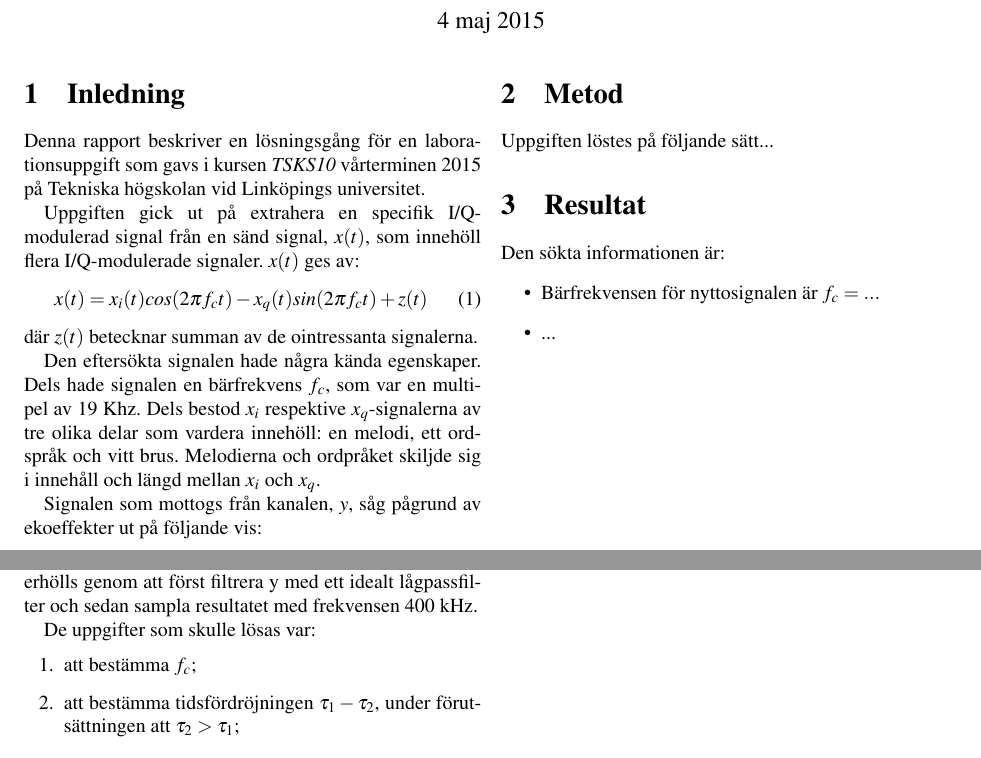
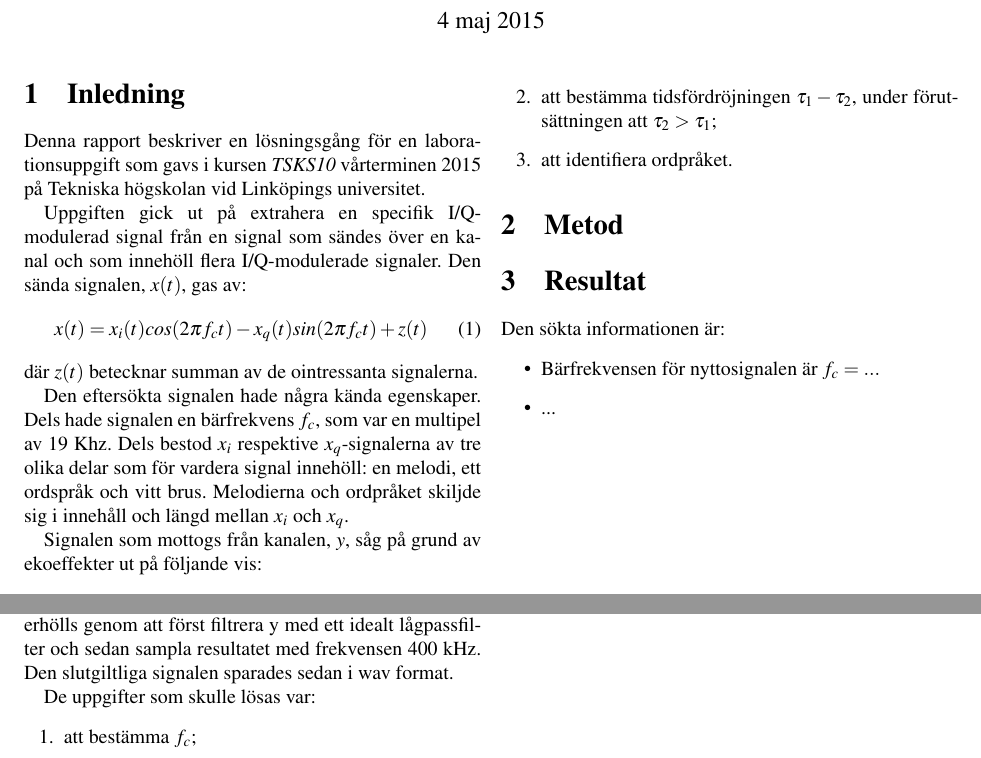
Before and after one commit to arqubusier/labs, a LaTeX document (TSKS10/rapport.tex): two parts of page 1 of 2, joined at a grey line, cut so that both start at the same text. Compiled offline with pdfLaTeX.

```diff
--- a/TSKS10/rapport.tex
+++ b/TSKS10/rapport.tex
@@ -27,8 +27,8 @@
 kursen \emph{TSKS10} vårterminen 2015 på Tekniska högskolan vid Linköpings
 universitet.
 
-Uppgiften gick ut på extrahera en specifik I/Q-modulerad signal från en sänd
-signal, $x(t)$, som innehöll flera I/Q-modulerade signaler. $x(t)$ ges av:
+Uppgiften gick ut på extrahera en specifik I/Q-modulerad signal från en signal som sändes
+över en kanal och som innehöll flera I/Q-modulerade signaler. Den sända signalen, $x(t)$, gas av:
 \begin{equation}
 x(t) = x_i(t) cos(2 \pi f_ct) - x_q(t) sin(2 \pi f_c t) + z(t)
 \label{e1}
@@ -37,11 +37,11 @@
 
 Den eftersökta signalen hade några kända egenskaper. Dels hade signalen en
 bärfrekvens $f_c$, som var en multipel av 19 Khz. Dels bestod $x_i$ respektive
-$x_q$-signalerna av tre olika delar som vardera innehöll: en melodi, ett ordspråk
+$x_q$-signalerna av tre olika delar som för vardera signal innehöll: en melodi, ett ordspråk
 och vitt brus. Melodierna och ordpråket skiljde sig i
 innehåll och längd mellan $x_i$ och $x_q$.
 
-Signalen som mottogs från kanalen, $y$, såg pågrund av ekoeffekter ut på
+Signalen som mottogs från kanalen, $y$, såg på grund av ekoeffekter ut på
 följande vis:
 \begin{equation}
     y(t)=x(t - \tau_1) + 0,9 x(t - \tau_2)
@@ -51,7 +51,7 @@
 För att kunna utföra beräkningar med hjälp av dator, användes en samplad
 variant av $y$. Den samplade signalen, $\hat{y}$, erhölls genom att först
 filtrera y med ett idealt lågpassfilter och sedan sampla resultatet med
-frekvensen 400 kHz.
+frekvensen 400 kHz. Den slutgiltliga signalen sparades sedan i wav format.
 
 De uppgifter som skulle lösas var:
 \begin{enumerate}
@@ -63,7 +63,7 @@
 
 \section{Metod}
 
-Uppgiften l\"ostes p\aa\ f\"oljande s\"att...
+
 
 \section{Resultat}
 
```
